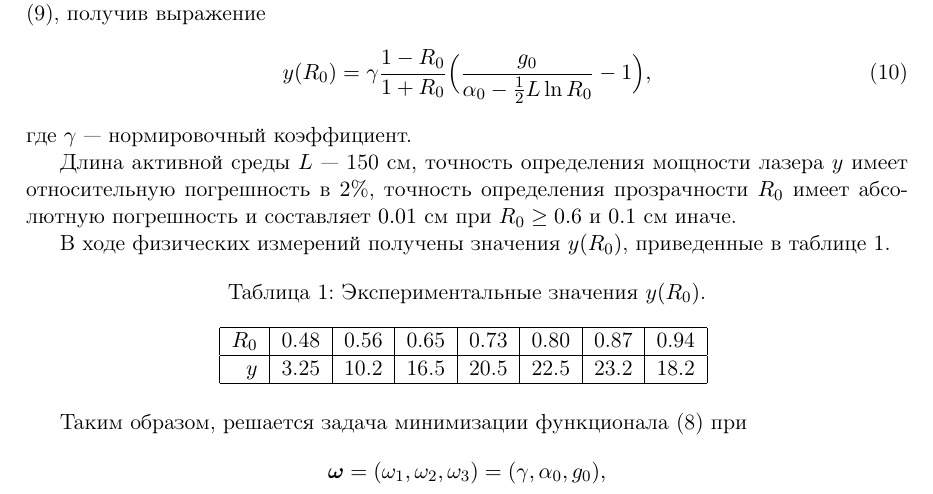
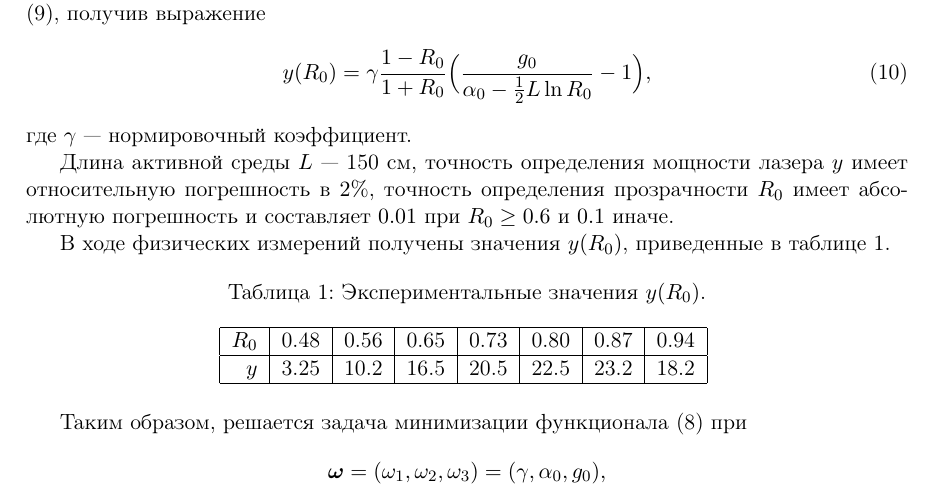
Before and after one commit to 0xd34df00d/RefractOptics, a LaTeX paper (doc/Rudoy2014LevMar.tex): part of page 6 of 9, cut so that both start at the same text. Compiled offline with pdfLaTeX.

Commit message:
[2014LevMar] Reflectivity is dimensionless.

```diff
--- a/doc/Rudoy2014LevMar.tex
+++ b/doc/Rudoy2014LevMar.tex
@@ -426,7 +426,7 @@ $2 \sqrt{R_0} \approx 1 + R_0$ в \eqref{eq:y_exact}, получив выраж
 
 Длина активной среды $L$~--- 150 см, точность определения мощности лазера $y$ имеет
 относительную погрешность в $2\%$, точность определения прозрачности $R_0$ имеет
-абсолютную погрешность и составляет $0.01$ см при $R_0 \geq 0.6$ и $0.1$ см иначе.
+абсолютную погрешность и составляет $0.01$ при $R_0 \geq 0.6$ и $0.1$ иначе.
 
 В ходе физических измерений получены значения $y(R_0)$, приведенные в таблице \ref{tabl:measurements}.
 
```
